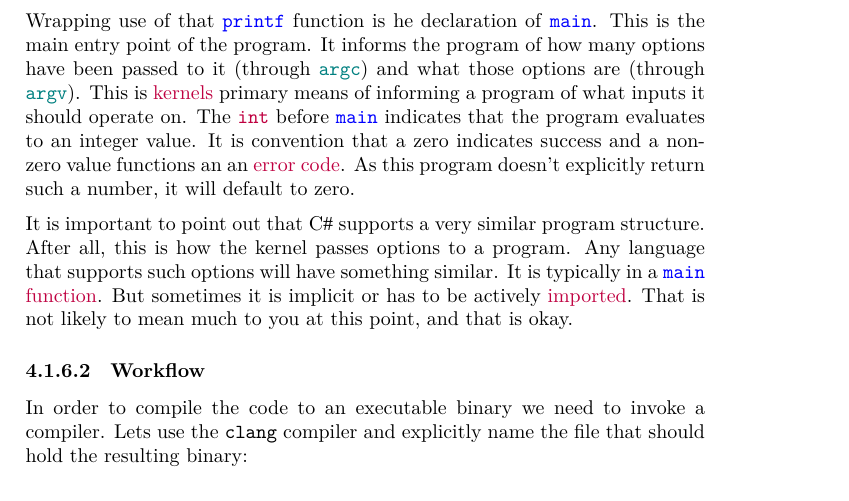
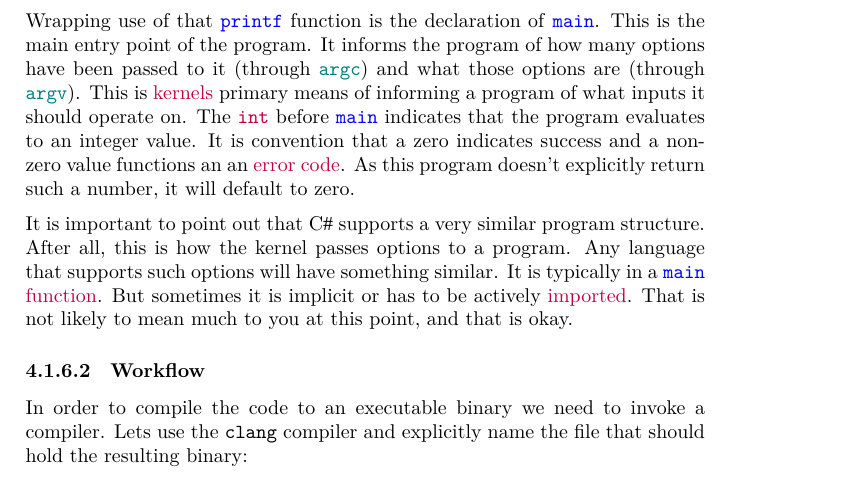
Before and after one commit to aslakjohansen/progintro, a LaTeX thesis (doc/document.tex, which reads doc/first.tex): part of page 32 of 61, cut so that both start at the same text. Compiled offline with XeLaTeX; a LaTeX package or settings file that is missing is left out.

Commit message:
Fixed typo

```diff
--- a/doc/first.tex
+++ b/doc/first.tex
@@ -149,7 +149,7 @@ This version immediately looks a lot more complicated! So, why is that? Well, le
 Most \idx{general-purpose languages}{Language!General-purpose} (like \csharp, C, Python and Elixir) come with a sizeable \idx{library}{Library} of functionality. While all of this is available to you as a programmer there are downsides to having it all adirectly available all the time. To simplify grossly, it is a situation similar to finding a specific needle in a stack of slighty different needles. The first line tells C -- or rather the C preprocessor -- to include the definitions present in the \filename{stdio.h} file. This pulls in, amongst others, the \funcname{printf} function, that can print stuff to the screen for us.
 
 % main function
-Wrapping use of that \funcname{printf} function is he declaration of \funcname{main}. This is the main entry point of the program. It informs the program of how many options have been passed to it (through \varname{argc}) and what those options are (through \varname{argv}). This is \idx{kernels}{Kernel} primary means of informing a program of what inputs it should operate on. The \typename{int} before \funcname{main} indicates that the program evaluates to an integer value. It is convention that a zero indicates success and a non-zero value functions an an \idx{error code}{Error code}. As this program doesn't explicitly return such a number, it will default to zero.
+Wrapping use of that \funcname{printf} function is the declaration of \funcname{main}. This is the main entry point of the program. It informs the program of how many options have been passed to it (through \varname{argc}) and what those options are (through \varname{argv}). This is \idx{kernels}{Kernel} primary means of informing a program of what inputs it should operate on. The \typename{int} before \funcname{main} indicates that the program evaluates to an integer value. It is convention that a zero indicates success and a non-zero value functions an an \idx{error code}{Error code}. As this program doesn't explicitly return such a number, it will default to zero.
 
 It is important to point out that \csharp\ supports a very similar program structure. After all, this is how the kernel passes options to a program. Any language that supports such options will have something similar. It is typically in a \idx{\funcname{main} function}{Function!Main}. But sometimes it is implicit or has to be actively \idx{imported}{Importing}. That is not likely to mean much to you at this point, and that is okay.
 
```
